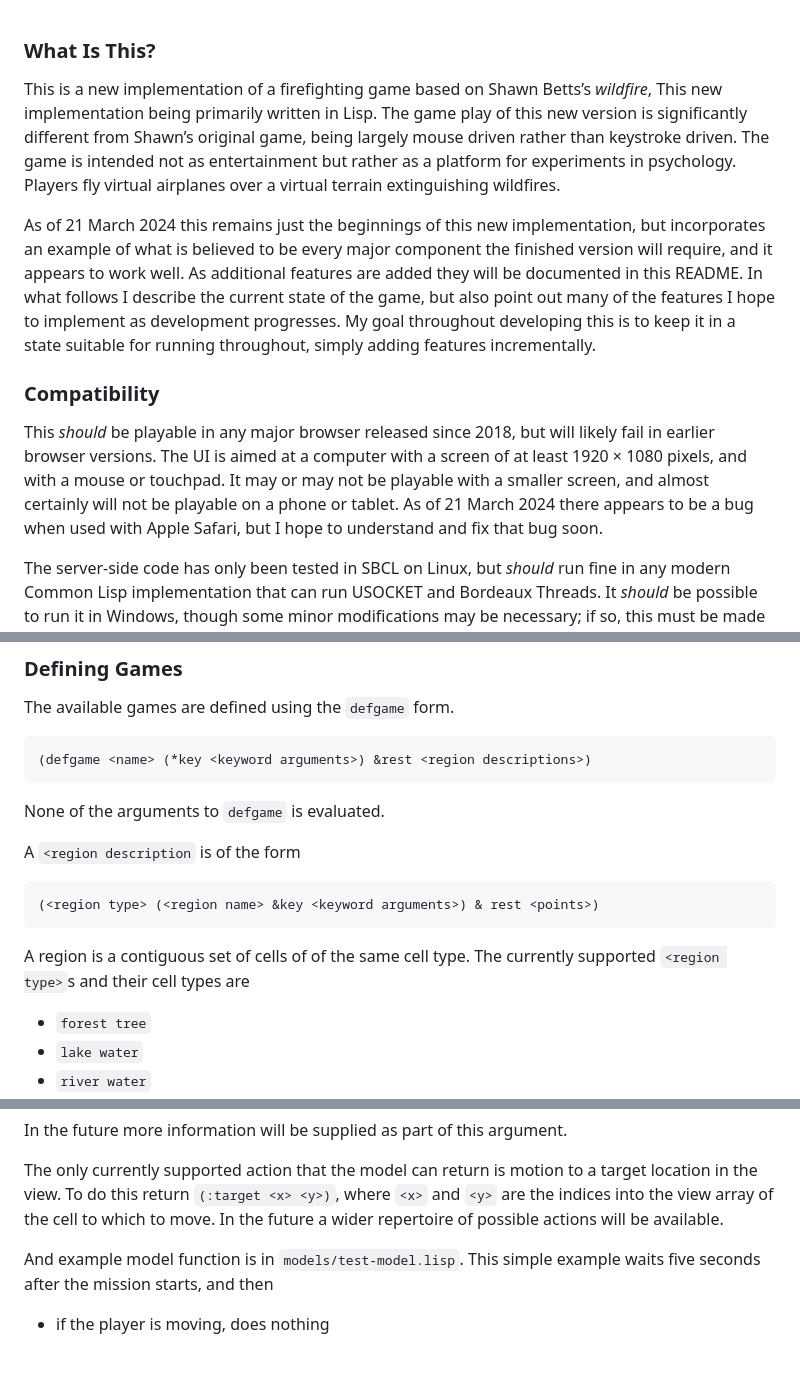
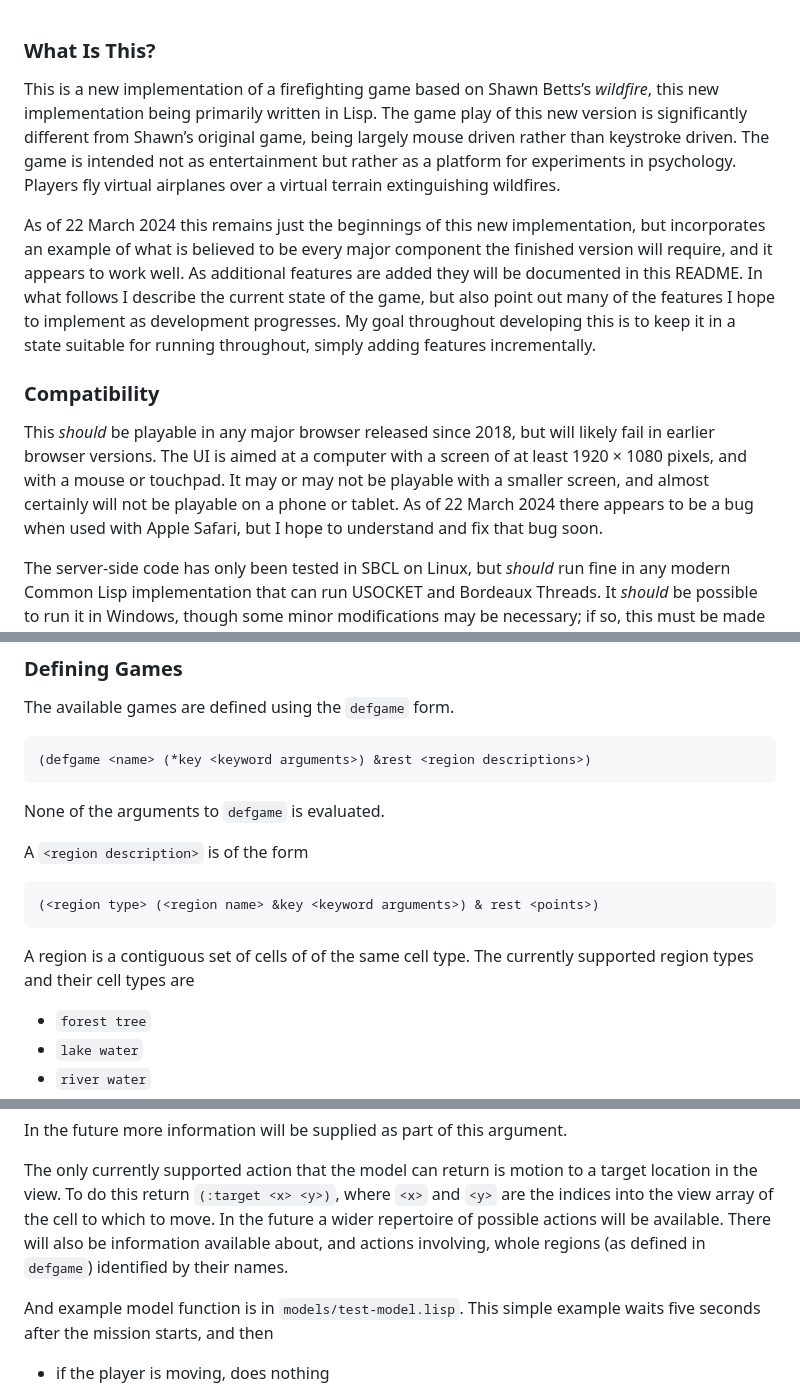
Before and after one commit to cmu-psych-fms/wildfire, a Markdown page: README.md, 3 parts joined by grey strips. Rendered like a GitHub page; blank space fills up the shorter version.

Commit message:
fix some typos

```diff
--- a/README.md
+++ b/README.md
@@ -1,12 +1,12 @@
 ### What Is This?
 
 This is a new implementation of a firefighting game based on Shawn Betts’s *wildfire*,
-This new implementation being primarily written in Lisp. The game play of this new version is
+this new implementation being primarily written in Lisp. The game play of this new version is
 significantly different from Shawn’s original game, being largely mouse driven rather than keystroke driven.
 The game is intended not as entertainment but rather as a platform for experiments in psychology.
 Players fly virtual airplanes over a virtual terrain extinguishing wildfires.
 
-As of 21 March 2024 this remains just the beginnings of this new implementation, but incorporates an example
+As of 22 March 2024 this remains just the beginnings of this new implementation, but incorporates an example
 of what is believed to be every major component the finished version will require, and it appears to work well.
 As additional features are added they will be documented in this README. In what follows I describe the current
 state of the game, but also point out many of the features I hope to implement as development progresses.
@@ -19,7 +19,7 @@ features incrementally.
 This *should* be playable in any major browser released since 2018, but will likely fail in earlier browser versions.
 The UI is aimed at a computer with a screen of at least 1920 × 1080 pixels, and with a mouse or touchpad. It may or may
 not be playable with a smaller screen, and almost certainly will not be playable on a phone or tablet.
-As of 21 March 2024 there appears to be a bug when used with Apple Safari, but I hope to understand and fix that bug soon.
+As of 22 March 2024 there appears to be a bug when used with Apple Safari, but I hope to understand and fix that bug soon.
 
 The server-side code has only been tested in SBCL on Linux, but *should* run fine in any modern Common Lisp implementation
 that can run USOCKET and Bordeaux Threads. It *should* be possible to run it in Windows, though some minor modifications
@@ -150,12 +150,12 @@ The available games are defined using the `defgame` form.
 
 None of the arguments to `defgame` is evaluated.
 
-A `<region description` is of the form
+A `<region description>` is of the form
 
     (<region type> (<region name> &key <keyword arguments>) & rest <points>)
 
 A region is a contiguous set of cells of of the same cell type.
-The currently supported `<region type>`s and their cell types are
+The currently supported region types and their cell types are
 * `forest tree`
 * `lake water`
 * `river water`
@@ -251,7 +251,8 @@ In the future more information will be supplied as part of this argument.
 
 The only currently supported action that the model can return is motion to a target location in the view.
 To do this return `(:target <x> <y>)`, where `<x>` and `<y>` are the indices into the view array of the cell
-to which to move. In the future a wider repertoire of possible actions will be available.
+to which to move. In the future a wider repertoire of possible actions will be available. There will also be
+information available about, and actions involving, whole regions (as defined in `defgame`) identified by their names.
 
 And example model function is in `models/test-model.lisp`. This simple example waits five seconds after the mission
 starts, and then
```
Also changed, not shown: other parts of README.md (+2 -2 lines).
